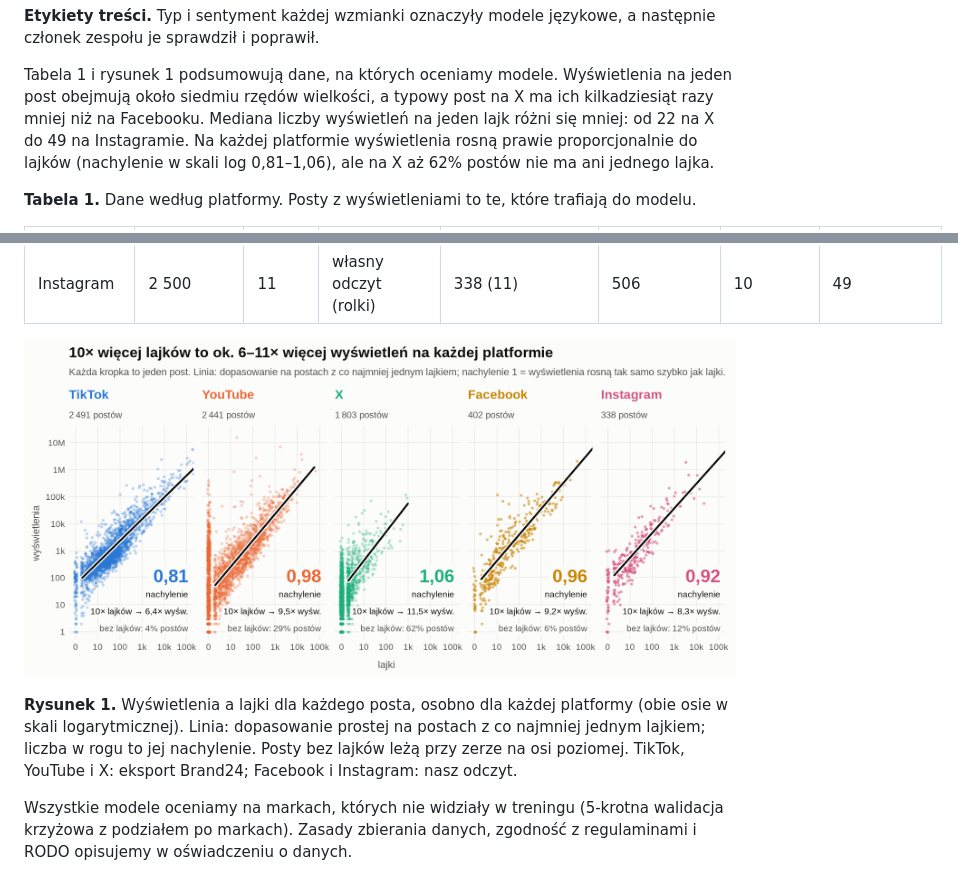
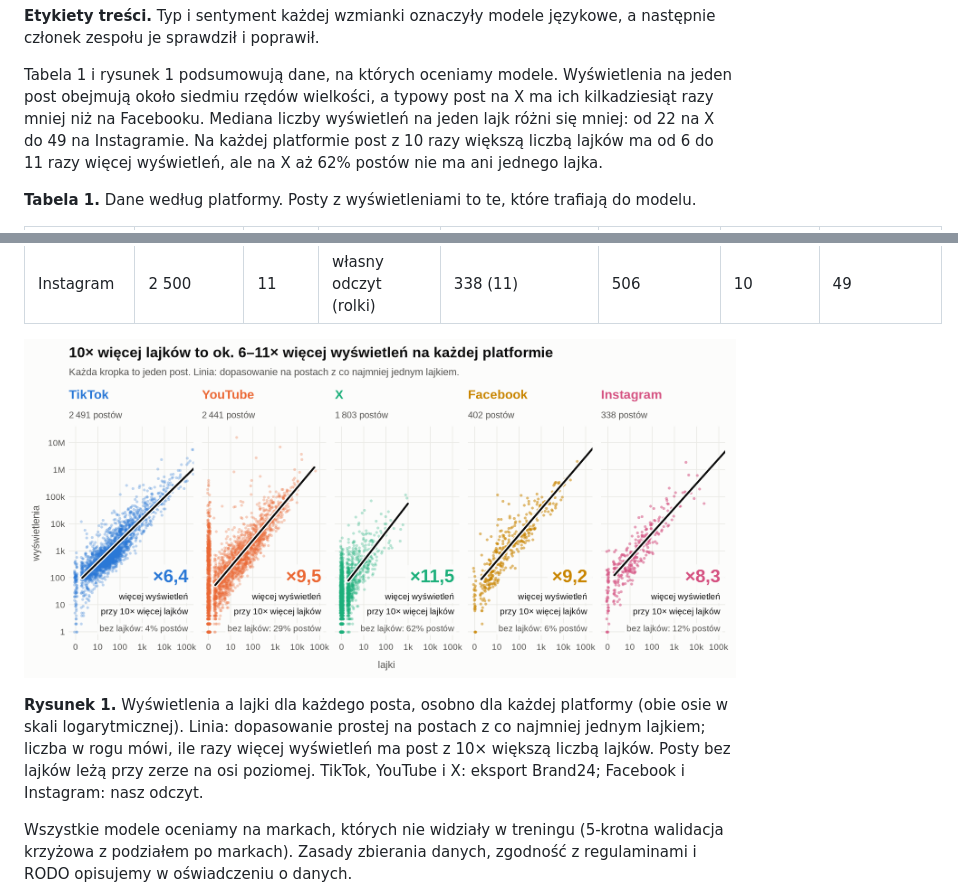
Before and after one commit to mikolaj-olesinski/Digital-Media-Analysis-PWR, a Markdown page: docs/pl/preprint_draft_intro.md, 2 parts joined by grey strips. Rendered like a GitHub page; pictures changed too: docs/pl/figures/data_overview_pl.png.

```diff
--- a/docs/pl/preprint_draft_intro.md
+++ b/docs/pl/preprint_draft_intro.md
@@ -63,8 +63,8 @@ sprawdził i poprawił.
 
 Tabela 1 i rysunek 1 podsumowują dane, na których oceniamy modele. Wyświetlenia na jeden post obejmują około siedmiu
 rzędów wielkości, a typowy post na X ma ich kilkadziesiąt razy mniej niż na Facebooku. Mediana liczby wyświetleń
-na jeden lajk różni się mniej: od 22 na X do 49 na Instagramie. Na każdej platformie wyświetlenia rosną prawie
-proporcjonalnie do lajków (nachylenie w skali log 0,81–1,06), ale na X aż 62% postów nie ma ani jednego lajka.
+na jeden lajk różni się mniej: od 22 na X do 49 na Instagramie. Na każdej platformie post z 10 razy większą
+liczbą lajków ma od 6 do 11 razy więcej wyświetleń, ale na X aż 62% postów nie ma ani jednego lajka.
 
 **Tabela 1.** Dane według platformy. Posty z wyświetleniami to te, które trafiają do modelu.
 
@@ -79,7 +79,8 @@ proporcjonalnie do lajków (nachylenie w skali log 0,81–1,06), ale na X aż 62
 ![Rysunek 1](figures/data_overview_pl.png)
 
 **Rysunek 1.** Wyświetlenia a lajki dla każdego posta, osobno dla każdej platformy (obie osie w skali logarytmicznej).
-Linia: dopasowanie prostej na postach z co najmniej jednym lajkiem; liczba w rogu to jej nachylenie. Posty bez lajków
+Linia: dopasowanie prostej na postach z co najmniej jednym lajkiem; liczba w rogu mówi, ile razy więcej wyświetleń
+ma post z 10× większą liczbą lajków. Posty bez lajków
 leżą przy zerze na osi poziomej. TikTok, YouTube i X: eksport Brand24; Facebook i Instagram: nasz odczyt.
 
 Wszystkie modele oceniamy na markach, których nie widziały w treningu (5-krotna walidacja krzyżowa z podziałem po
```
Also changed, not shown: figures/data_overview_en.png, figures/data_overview_pl.png, 1 other file.
